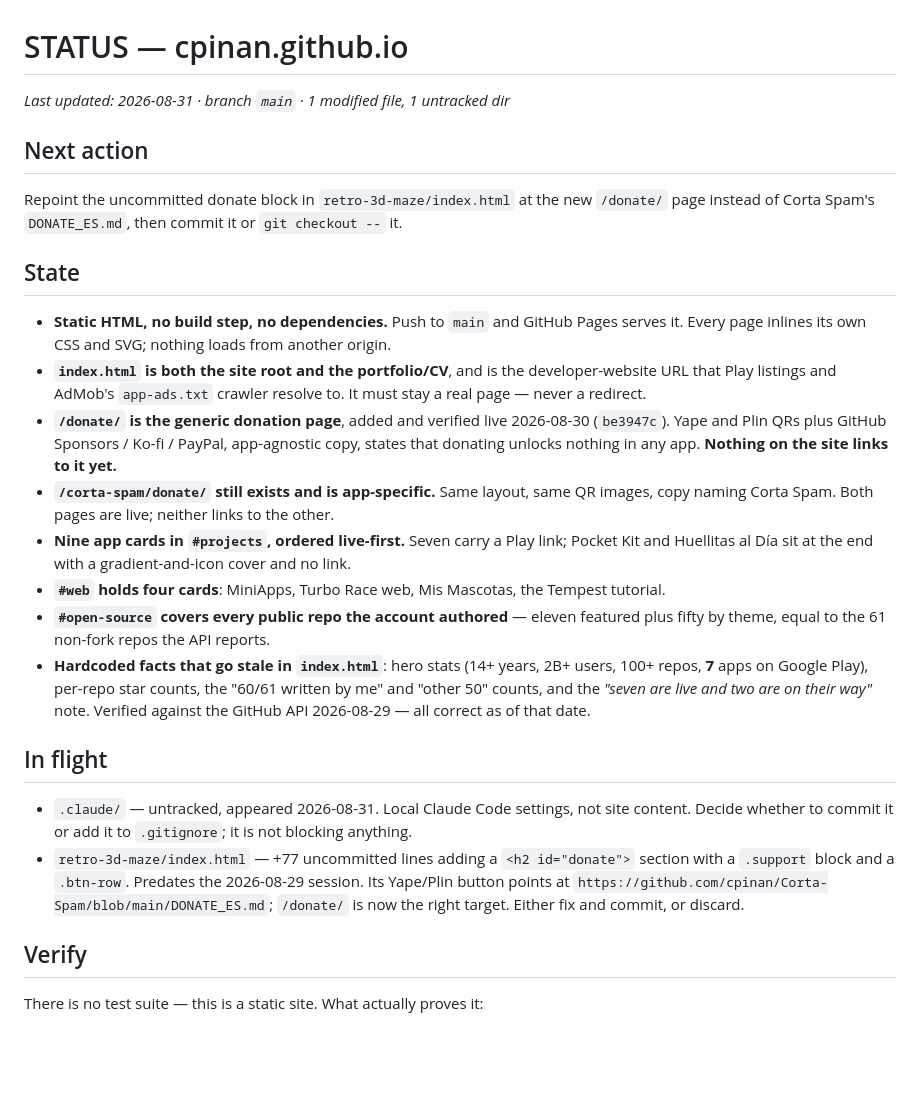
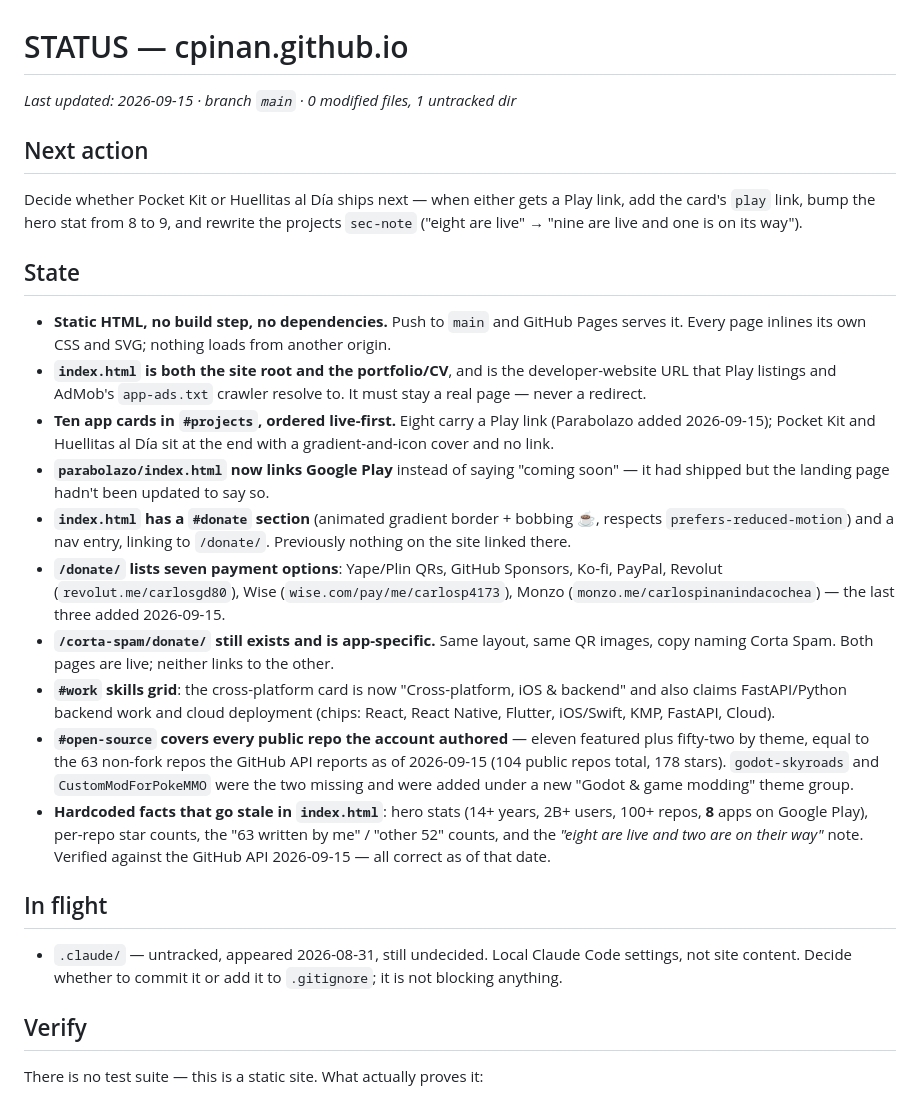
Before and after one commit to cpinan/cpinan.github.io, a Markdown page: docs/STATUS.md, the part around one of its changes. Drawn GitHub-style; blank space fills up the shorter version.

Commit message:
docs: update docs/STATUS.md for the donate-links session
Co-Authored-By: Claude Sonnet 5 <noreply@anthropic.com>

```diff
--- a/docs/STATUS.md
+++ b/docs/STATUS.md
@@ -1,11 +1,12 @@
 # STATUS — cpinan.github.io
 
-_Last updated: 2026-08-31 · branch `main` · 1 modified file, 1 untracked dir_
+_Last updated: 2026-09-15 · branch `main` · 0 modified files, 1 untracked dir_
 
 ## Next action
 
-Repoint the uncommitted donate block in `retro-3d-maze/index.html` at the new `/donate/` page
-instead of Corta Spam's `DONATE_ES.md`, then commit it or `git checkout --` it.
+Decide whether Pocket Kit or Huellitas al Día ships next — when either gets a Play link, add the
+card's `play` link, bump the hero stat from 8 to 9, and rewrite the projects `sec-note` ("eight
+are live" → "nine are live and one is on its way").
 
 ## State
 
@@ -14,29 +15,36 @@ instead of Corta Spam's `DONATE_ES.md`, then commit it or `git checkout --` it.
 - **`index.html` is both the site root and the portfolio/CV**, and is the developer-website URL
   that Play listings and AdMob's `app-ads.txt` crawler resolve to. It must stay a real page —
   never a redirect.
-- **`/donate/` is the generic donation page**, added and verified live 2026-08-30 (`be3947c`). Yape and Plin QRs
-  plus GitHub Sponsors / Ko-fi / PayPal, app-agnostic copy, states that donating unlocks nothing
-  in any app. **Nothing on the site links to it yet.**
+- **Ten app cards in `#projects`, ordered live-first.** Eight carry a Play link (Parabolazo added
+  2026-09-15); Pocket Kit and Huellitas al Día sit at the end with a gradient-and-icon cover and
+  no link.
+- **`parabolazo/index.html` now links Google Play** instead of saying "coming soon" — it had
+  shipped but the landing page hadn't been updated to say so.
+- **`index.html` has a `#donate` section** (animated gradient border + bobbing ☕, respects
+  `prefers-reduced-motion`) and a nav entry, linking to `/donate/`. Previously nothing on the
+  site linked there.
+- **`/donate/` lists seven payment options**: Yape/Plin QRs, GitHub Sponsors, Ko-fi, PayPal,
+  Revolut (`revolut.me/carlosgd80`), Wise (`wise.com/pay/me/carlosp4173`), Monzo
+  (`monzo.me/carlospinanindacochea`) — the last three added 2026-09-15.
 - **`/corta-spam/donate/` still exists and is app-specific.** Same layout, same QR images, copy
   naming Corta Spam. Both pages are live; neither links to the other.
-- **Nine app cards in `#projects`, ordered live-first.** Seven carry a Play link; Pocket Kit and
-  Huellitas al Día sit at the end with a gradient-and-icon cover and no link.
-- **`#web` holds four cards**: MiniApps, Turbo Race web, Mis Mascotas, the Tempest tutorial.
-- **`#open-source` covers every public repo the account authored** — eleven featured plus fifty
-  by theme, equal to the 61 non-fork repos the API reports.
-- **Hardcoded facts that go stale in `index.html`**: hero stats (14+ years, 2B+ users, 100+ repos,
-  **7** apps on Google Play), per-repo star counts, the "60/61 written by me" and "other 50"
-  counts, and the *"seven are live and two are on their way"* note. Verified against the GitHub
-  API 2026-08-29 — all correct as of that date.
+- **`#work` skills grid**: the cross-platform card is now "Cross-platform, iOS & backend" and
+  also claims FastAPI/Python backend work and cloud deployment (chips: React, React Native,
+  Flutter, iOS/Swift, KMP, FastAPI, Cloud).
+- **`#open-source` covers every public repo the account authored** — eleven featured plus
+  fifty-two by theme, equal to the 63 non-fork repos the GitHub API reports as of 2026-09-15
+  (104 public repos total, 178 stars). `godot-skyroads` and `CustomModForPokeMMO` were the two
+  missing and were added under a new "Godot & game modding" theme group.
+- **Hardcoded facts that go stale in `index.html`**: hero stats (14+ years, 2B+ users, 100+
+  repos, **8** apps on Google Play), per-repo star counts, the "63 written by me" / "other 52"
+  counts, and the *"eight are live and two are on their way"* note. Verified against the GitHub
+  API 2026-09-15 — all correct as of that date.
 
 ## In flight
 
-- `.claude/` — untracked, appeared 2026-08-31. Local Claude Code settings, not site content.
-  Decide whether to commit it or add it to `.gitignore`; it is not blocking anything.
-- `retro-3d-maze/index.html` — +77 uncommitted lines adding a `<h2 id="donate">` section with a
-  `.support` block and a `.btn-row`. Predates the 2026-08-29 session. Its Yape/Plin button points
-  at `https://github.com/cpinan/Corta-Spam/blob/main/DONATE_ES.md`; `/donate/` is now the right
-  target. Either fix and commit, or discard.
+- `.claude/` — untracked, appeared 2026-08-31, still undecided. Local Claude Code settings, not
+  site content. Decide whether to commit it or add it to `.gitignore`; it is not blocking
+  anything.
 
 ## Verify
 
```
Also changed, not shown: other parts of docs/STATUS.md (+16 -20 lines).
